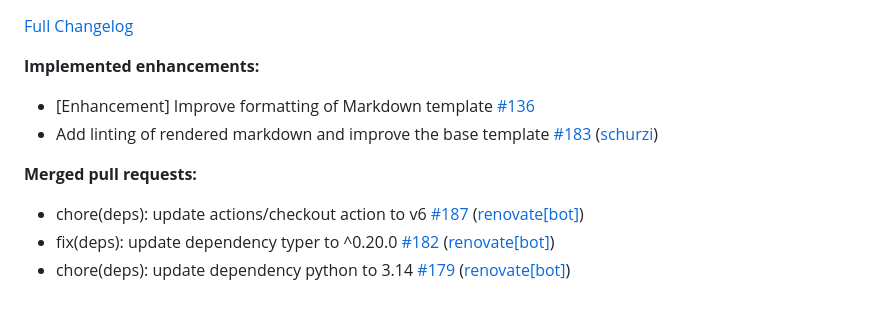
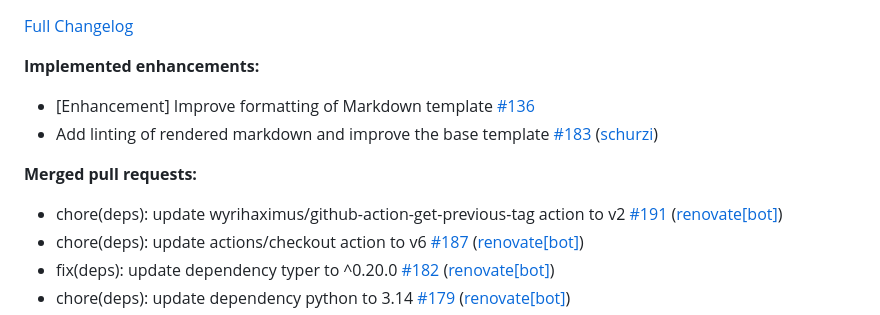
Before and after one commit to telekom-mms/Automated-Ansible-Role-Documentation, a Markdown page: CHANGELOG.md, the part around one of its changes. Rendered like a GitHub page.

Commit message:
update changelog

```diff
--- a/CHANGELOG.md
+++ b/CHANGELOG.md
@@ -11,6 +11,7 @@
 
 **Merged pull requests:**
 
+- chore\(deps\): update wyrihaximus/github-action-get-previous-tag action to v2 [\#191](https://github.com/telekom-mms/Automated-Ansible-Role-Documentation/pull/191) ([renovate[bot]](https://github.com/apps/renovate))
 - chore\(deps\): update actions/checkout action to v6 [\#187](https://github.com/telekom-mms/Automated-Ansible-Role-Documentation/pull/187) ([renovate[bot]](https://github.com/apps/renovate))
 - fix\(deps\): update dependency typer to ^0.20.0 [\#182](https://github.com/telekom-mms/Automated-Ansible-Role-Documentation/pull/182) ([renovate[bot]](https://github.com/apps/renovate))
 - chore\(deps\): update dependency python to 3.14 [\#179](https://github.com/telekom-mms/Automated-Ansible-Role-Documentation/pull/179) ([renovate[bot]](https://github.com/apps/renovate))
```
Also changed, not shown: other parts of CHANGELOG.md (+1 -1 lines).
